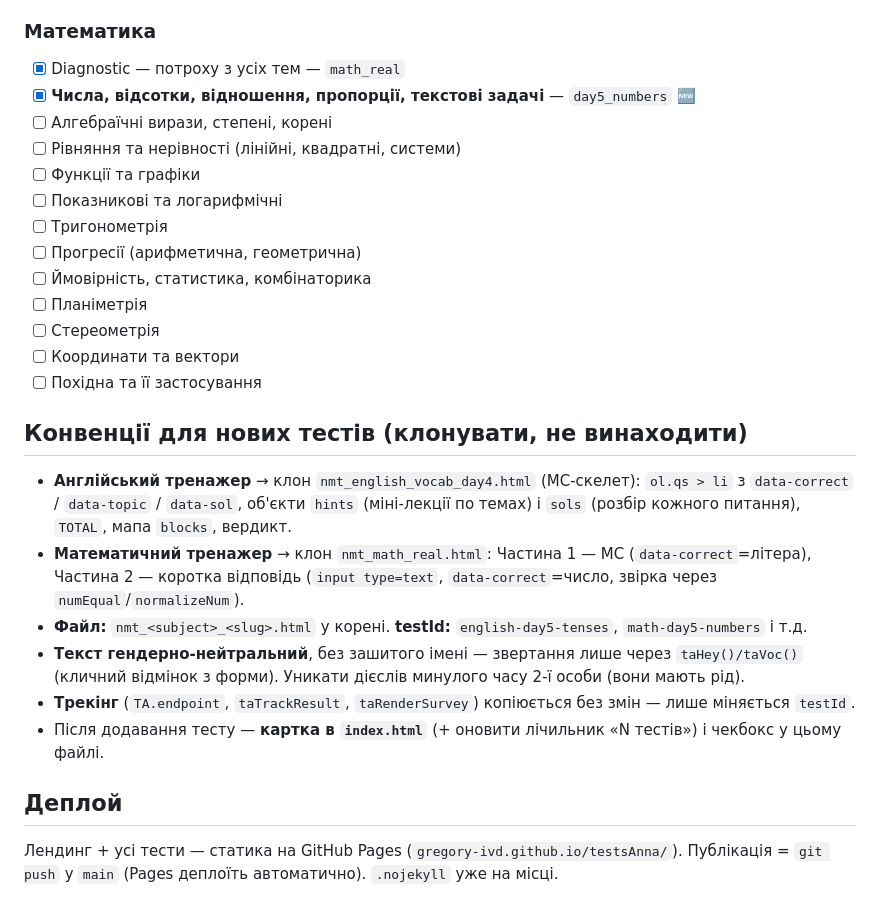
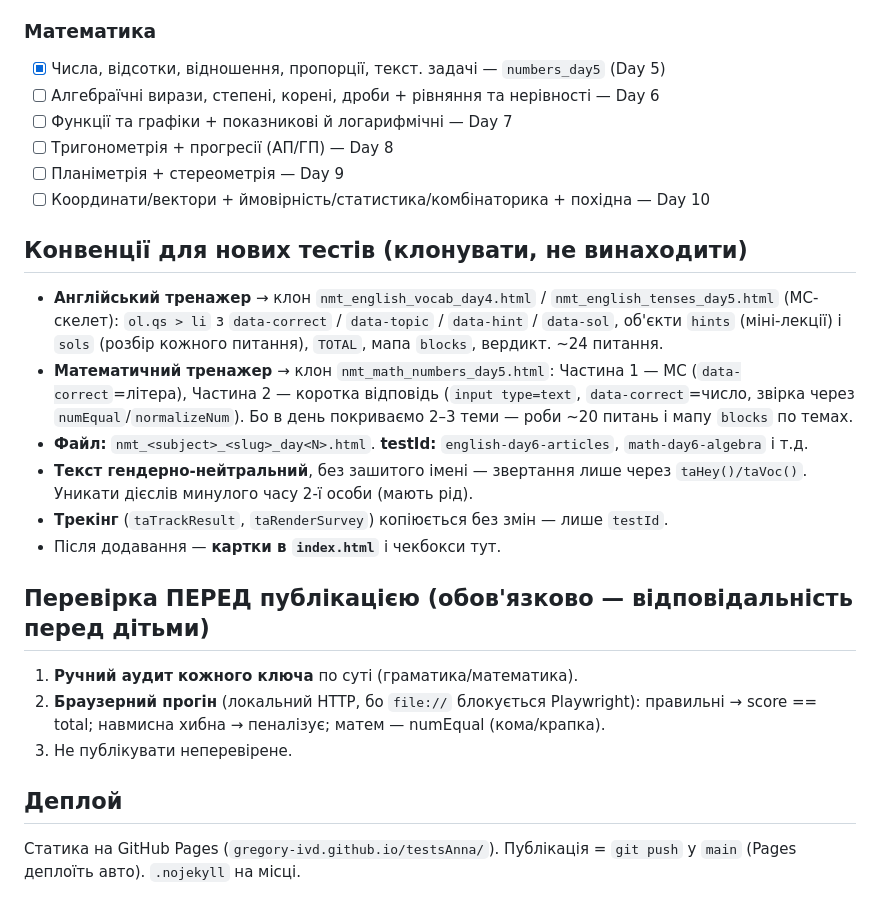
Before and after one commit to Gregory-Ivd/testsAnna, a Markdown page: STUDY_PLAN.md, the part around one of its changes. Drawn GitHub-style.

```diff
--- a/STUDY_PLAN.md
+++ b/STUDY_PLAN.md
@@ -52,30 +46,28 @@
 
 ### Математика
-- [x] Diagnostic — потроху з усіх тем — `math_real`
-- [x] **Числа, відсотки, відношення, пропорції, текстові задачі** — `day5_numbers` 🆕
-- [ ] Алгебраїчні вирази, степені, корені
-- [ ] Рівняння та нерівності (лінійні, квадратні, системи)
-- [ ] Функції та графіки
-- [ ] Показникові та логарифмічні
-- [ ] Тригонометрія
-- [ ] Прогресії (арифметична, геометрична)
-- [ ] Ймовірність, статистика, комбінаторика
-- [ ] Планіметрія
-- [ ] Стереометрія
-- [ ] Координати та вектори
-- [ ] Похідна та її застосування
+- [x] Числа, відсотки, відношення, пропорції, текст. задачі — `numbers_day5` (Day 5)
+- [ ] Алгебраїчні вирази, степені, корені, дроби + рівняння та нерівності — Day 6
+- [ ] Функції та графіки + показникові й логарифмічні — Day 7
+- [ ] Тригонометрія + прогресії (АП/ГП) — Day 8
+- [ ] Планіметрія + стереометрія — Day 9
+- [ ] Координати/вектори + ймовірність/статистика/комбінаторика + похідна — Day 10
 
 ## Конвенції для нових тестів (клонувати, не винаходити)
 
-- **Англійський тренажер** → клон `nmt_english_vocab_day4.html` (MC-скелет):
-  `ol.qs > li` з `data-correct` / `data-topic` / `data-sol`, об'єкти `hints` (міні-лекції по темах) і `sols` (розбір кожного питання), `TOTAL`, мапа `blocks`, вердикт.
-- **Математичний тренажер** → клон `nmt_math_real.html`: Частина 1 — MC (`data-correct`=літера), Частина 2 — коротка відповідь (`input type=text`, `data-correct`=число, звірка через `numEqual`/`normalizeNum`).
-- **Файл:** `nmt_<subject>_<slug>.html` у корені. **testId:** `english-day5-tenses`, `math-day5-numbers` і т.д.
-- **Текст гендерно-нейтральний**, без зашитого імені — звертання лише через `taHey()/taVoc()` (кличний відмінок з форми). Уникати дієслів минулого часу 2-ї особи (вони мають рід).
-- **Трекінг** (`TA.endpoint`, `taTrackResult`, `taRenderSurvey`) копіюється без змін — лише міняється `testId`.
-- Після додавання тесту — **картка в `index.html`** (+ оновити лічильник «N тестів») і чекбокс у цьому файлі.
+- **Англійський тренажер** → клон `nmt_english_vocab_day4.html` / `nmt_english_tenses_day5.html` (MC-скелет):
+  `ol.qs > li` з `data-correct` / `data-topic` / `data-hint` / `data-sol`, об'єкти `hints` (міні-лекції) і `sols` (розбір кожного питання), `TOTAL`, мапа `blocks`, вердикт. ~24 питання.
+- **Математичний тренажер** → клон `nmt_math_numbers_day5.html`: Частина 1 — MC (`data-correct`=літера), Частина 2 — коротка відповідь (`input type=text`, `data-correct`=число, звірка через `numEqual`/`normalizeNum`). Бо в день покриваємо 2–3 теми — роби ~20 питань і мапу `blocks` по темах.
+- **Файл:** `nmt_<subject>_<slug>_day<N>.html`. **testId:** `english-day6-articles`, `math-day6-algebra` і т.д.
+- **Текст гендерно-нейтральний**, без зашитого імені — звертання лише через `taHey()/taVoc()`. Уникати дієслів минулого часу 2-ї особи (мають рід).
+- **Трекінг** (`taTrackResult`, `taRenderSurvey`) копіюється без змін — лише `testId`.
+- Після додавання — **картки в `index.html`** і чекбокси тут.
+
+## Перевірка ПЕРЕД публікацією (обов'язково — відповідальність перед дітьми)
+
+1. **Ручний аудит кожного ключа** по суті (граматика/математика).
+2. **Браузерний прогін** (локальний HTTP, бо `file://` блокується Playwright): правильні → score == total; навмисна хибна → пеналізує; матем — numEqual (кома/крапка).
+3. Не публікувати неперевірене.
 
 ## Деплой
 
-Лендинг + усі тести — статика на GitHub Pages (`gregory-ivd.github.io/testsAnna/`).
-Публікація = `git push` у `main` (Pages деплоїть автоматично). `.nojekyll` уже на місці.
+Статика на GitHub Pages (`gregory-ivd.github.io/testsAnna/`). Публікація = `git push` у `main` (Pages деплоїть авто). `.nojekyll` на місці.
```
Also changed, not shown: other parts of STUDY_PLAN.md (+32 -38 lines).
